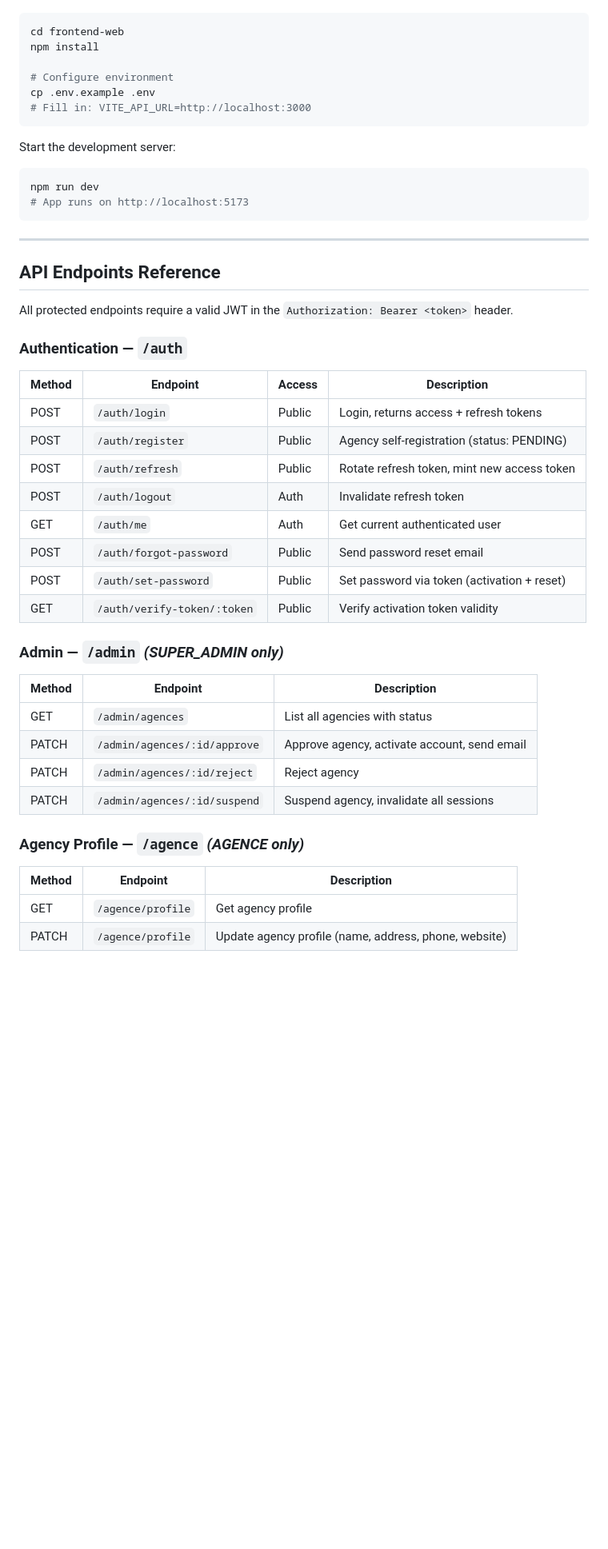
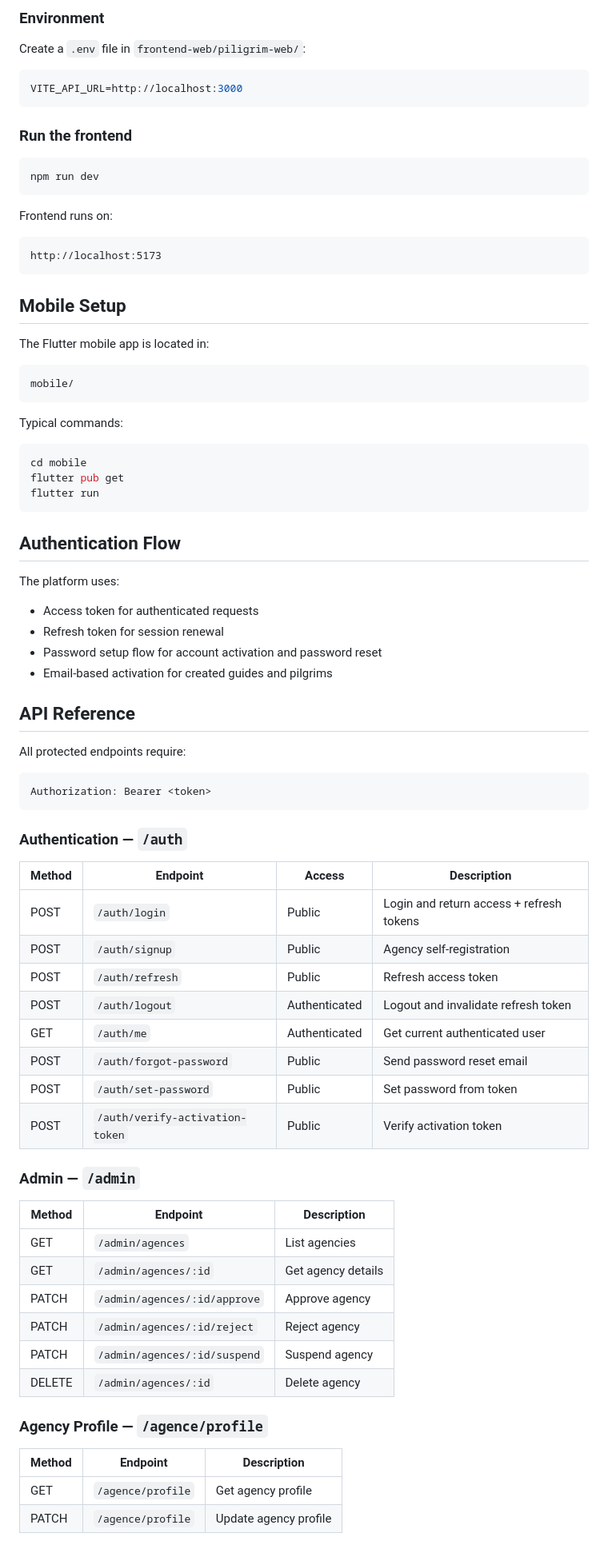
Before and after one commit to Eya-dimassi/pilgrimage-pfe, a Markdown page: README.md, the part around one of its changes. Shown at 80% size. Drawn GitHub-style; blank space fills up the shorter version.

````diff
--- a/README.md
+++ b/README.md
@@ -107,52 +141,82 @@ npx prisma db seed
+### Environment
+Create a `.env` file in `frontend-web/piligrim-web/`:
+
+```env
+VITE_API_URL=http://localhost:3000
+```
+
+### Run the frontend
+```bash
+npm run dev
+```
+
+Frontend runs on:
+
+```text
+http://localhost:5173
+```
+
+## Mobile Setup
+
+The Flutter mobile app is located in:
+
+```text
+mobile/
+```
+
+Typical commands:
 
 ```bash
-cd frontend-web
-npm install
-
-# Configure environment
-cp .env.example .env
-# Fill in: VITE_API_URL=http://localhost:3000
+cd mobile
+flutter pub get
+flutter run
 ```
 
-Start the development server:
+## Authentication Flow
 
-```bash
-npm run dev
-# App runs on http://localhost:5173
+The platform uses:
+
+- Access token for authenticated requests
+- Refresh token for session renewal
+- Password setup flow for account activation and password reset
+- Email-based activation for created guides and pilgrims
+
+## API Reference
+
+All protected endpoints require:
+
+```http
+Authorization: Bearer <token>
 ```
-
----
-
-## API Endpoints Reference
-
-All protected endpoints require a valid JWT in the `Authorization: Bearer <token>` header.
 
 ### Authentication — `/auth`
 
 | Method | Endpoint | Access | Description |
-|--------|----------|--------|-------------|
-| POST | `/auth/login` | Public | Login, returns access + refresh tokens |
-| POST | `/auth/register` | Public | Agency self-registration (status: PENDING) |
-| POST | `/auth/refresh` | Public | Rotate refresh token, mint new access token |
-| POST | `/auth/logout` | Auth | Invalidate refresh token |
-| GET | `/auth/me` | Auth | Get current authenticated user |
+|---|---|---|---|
+| POST | `/auth/login` | Public | Login and return access + refresh tokens |
+| POST | `/auth/signup` | Public | Agency self-registration |
+| POST | `/auth/refresh` | Public | Refresh access token |
+| POST | `/auth/logout` | Authenticated | Logout and invalidate refresh token |
+| GET | `/auth/me` | Authenticated | Get current authenticated user |
 | POST | `/auth/forgot-password` | Public | Send password reset email |
-| POST | `/auth/set-password` | Public | Set password via token (activation + reset) |
-| GET | `/auth/verify-token/:token` | Public | Verify activation token validity |
+| POST | `/auth/set-password` | Public | Set password from token |
+| POST | `/auth/verify-activation-token` | Public | Verify activation token |
 
-### Admin — `/admin` *(SUPER_ADMIN only)*
+### Admin — `/admin`
 
 | Method | Endpoint | Description |
-|--------|----------|-------------|
-| GET | `/admin/agences` | List all agencies with status |
-| PATCH | `/admin/agences/:id/approve` | Approve agency, activate account, send email |
+|---|---|---|
+| GET | `/admin/agences` | List agencies |
+| GET | `/admin/agences/:id` | Get agency details |
+| PATCH | `/admin/agences/:id/approve` | Approve agency |
 | PATCH | `/admin/agences/:id/reject` | Reject agency |
-| PATCH | `/admin/agences/:id/suspend` | Suspend agency, invalidate all sessions |
+| PATCH | `/admin/agences/:id/suspend` | Suspend agency |
+| DELETE | `/admin/agences/:id` | Delete agency |
 
-### Agency Profile — `/agence` *(AGENCE only)*
+### Agency Profile — `/agence/profile`
 
 | Method | Endpoint | Description |
-|--------|----------|-------------|
+|---|---|---|
 | GET | `/agence/profile` | Get agency profile |
-| PATCH | `/agence/profile` | Update agency profile (name, address, phone, website) |
+| PATCH | `/agence/profile` | Update agency profile |
 
````
Also changed, not shown: other parts of README.md (+105 -73 lines).
